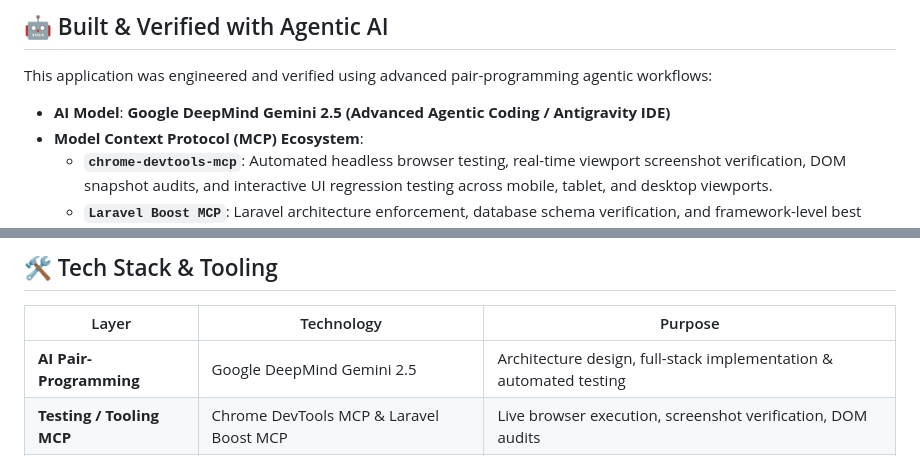
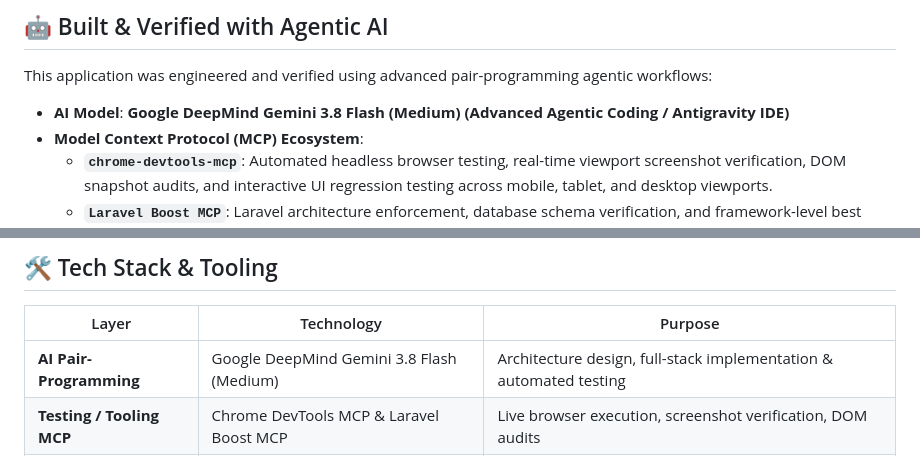
Before and after one commit to Enjamam/Testimonials, a Markdown page: README.md, 2 parts joined by grey strips. Drawn GitHub-style.

Commit message:
docs: remove unsupported iframes from readme and update model to Gemini 3.8 Flash Medium

```diff
--- a/README.md
+++ b/README.md
@@ -47,7 +43,7 @@ Watch the application in action through our screen recordings demonstrating the
 
 This application was engineered and verified using advanced pair-programming agentic workflows:
 
-- **AI Model**: **Google DeepMind Gemini 2.5 (Advanced Agentic Coding / Antigravity IDE)**
+- **AI Model**: **Google DeepMind Gemini 3.8 Flash (Medium) (Advanced Agentic Coding / Antigravity IDE)**
 - **Model Context Protocol (MCP) Ecosystem**:
   - **`chrome-devtools-mcp`**: Automated headless browser testing, real-time viewport screenshot verification, DOM snapshot audits, and interactive UI regression testing across mobile, tablet, and desktop viewports.
   - **`Laravel Boost MCP`**: Laravel architecture enforcement, database schema verification, and framework-level best practices.
@@ -147,7 +143,7 @@ In accordance with the project contract (`CONTEXT.md` / `AGENTS.md`), the follow
 
 | Layer | Technology | Purpose |
 |---|---|---|
-| **AI Pair-Programming** | Google DeepMind Gemini 2.5 | Architecture design, full-stack implementation & automated testing |
+| **AI Pair-Programming** | Google DeepMind Gemini 3.8 Flash (Medium) | Architecture design, full-stack implementation & automated testing |
 | **Testing / Tooling MCP**| Chrome DevTools MCP & Laravel Boost MCP | Live browser execution, screenshot verification, DOM audits |
 | **Backend Framework** | [Laravel 11/12](https://laravel.com) (PHP 8.4) | Modular backend, Eloquent ORM, Queues & Middleware |
 | **Frontend Adapter** | [Inertia.js v3](https://inertiajs.com) | Monolith SPA architecture with instant routing & state sync |
```
Also changed, not shown: other parts of README.md (+2 -6 lines), docs/IMPLEMENTATION_STATUS.md (+1 -1 lines).
